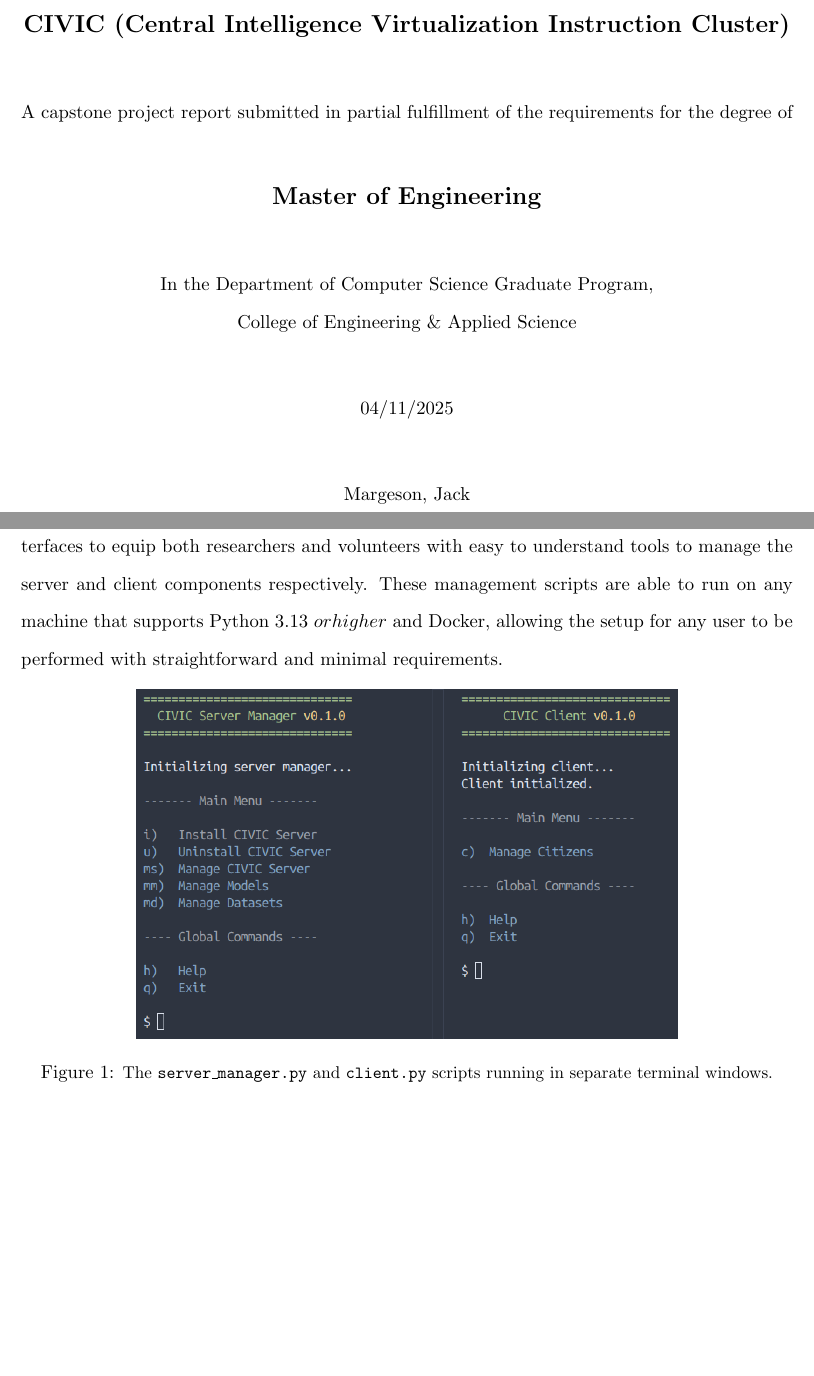
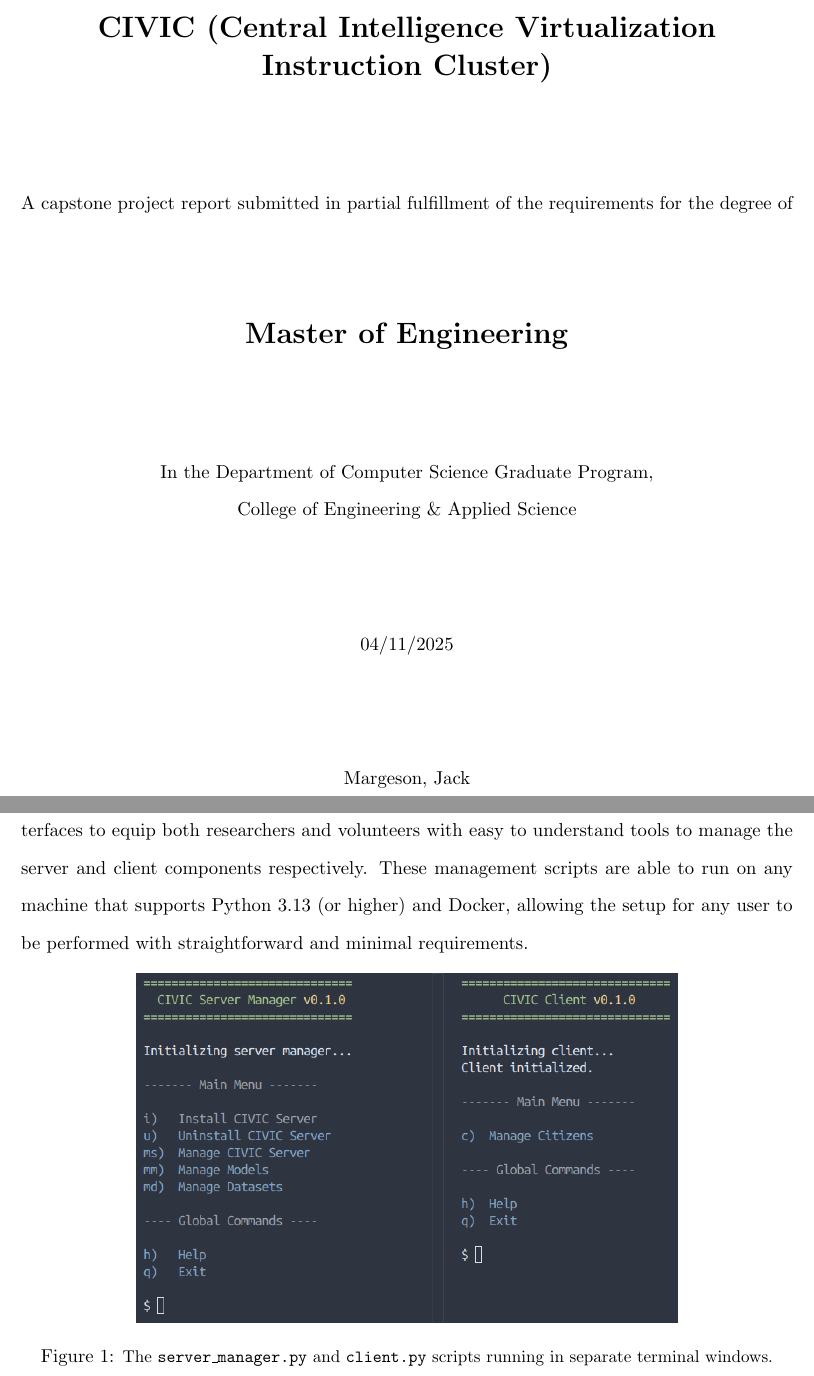
Before and after one commit to jack-margeson/civic, a LaTeX thesis (thesis/civic.tex): two parts of pages 1 and 7 of 12, joined at a grey line, cut so that both start at the same text, the shorter picture padded with empty space. Compiled offline with pdfLaTeX.

Commit message:
Formatting changes

```diff
--- a/thesis/civic.tex
+++ b/thesis/civic.tex
@@ -22,13 +22,21 @@
 \thispagestyle{empty}
 \begin{titlepage}
     \begin{center}
-        \textbf{\Large CIVIC (Central Intelligence Virtualization Instruction Cluster)} \\[1cm]
-        A capstone project report submitted in partial fulfillment of the requirements for the degree of \\[1cm]
-        \textbf{\Large Master of Engineering} \\[1cm]
+
+        \vspace*{25mm}
+        \textbf{\LARGE CIVIC (Central Intelligence Virtualization Instruction Cluster)}
+        \\ \vspace*{20mm}
+        A capstone project report submitted in partial fulfillment of the requirements for the degree of
+        \\ \vspace*{20mm}
+        \textbf{\LARGE Master of Engineering}
         % The official template says Masters, but it's actually Master of Engineering. I'm changing it to Master.
-        In the Department of Computer Science Graduate Program, \\
-        College of Engineering \& Applied Science \\[1cm]
-        04/11/2025 \\[1cm]
+        \\ \vspace*{20mm}
+        In the Department of Computer Science Graduate Program,
+        \\
+        College of Engineering \& Applied Science
+        \\ \vspace*{20mm}
+        04/11/2025
+        \\ \vspace*{20mm}
         Margeson, Jack
     \end{center}
 \end{titlepage}
@@ -91,7 +99,7 @@ On the client side, the Docker SDK is used once again with the \verb|client.py|
 
 \section{Results}
 
-The results of the CIVIC framework are promising. The server component is able to successfully manage multiple citizens connected from multiple different machines and distribute instructions, models, and datasets to those citizens. As stated previously, two Python scripts, \verb|server_manager.py| and \verb|client.py|, have been designed with simple terminal console-like interfaces to equip both researchers and volunteers with easy to understand tools to manage the server and client components respectively. These management scripts are able to run on any machine that supports Python 3.13 \(or higher\) and Docker, allowing the setup for any user to be performed with straightforward and minimal requirements.
+The results of the CIVIC framework are promising. The server component is able to successfully manage multiple citizens connected from multiple different machines and distribute instructions, models, and datasets to those citizens. As stated previously, two Python scripts, \verb|server_manager.py| and \verb|client.py|, have been designed with simple terminal console-like interfaces to equip both researchers and volunteers with easy to understand tools to manage the server and client components respectively. These management scripts are able to run on any machine that supports Python 3.13 (or higher) and Docker, allowing the setup for any user to be performed with straightforward and minimal requirements.
 
 \begin{figure}[h]
     \centering
```
Also changed, not shown: thesis/civic.pdf.
